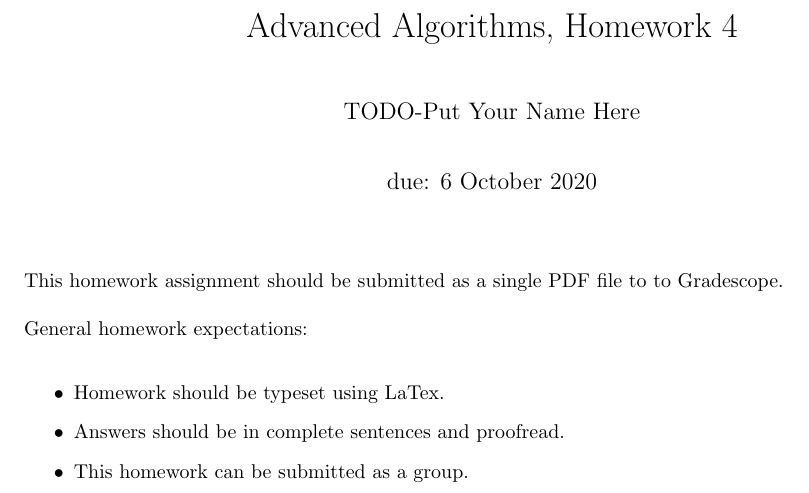
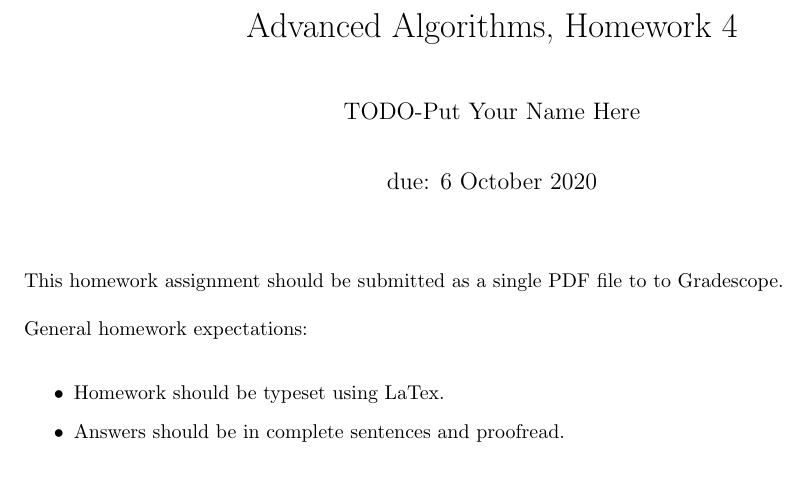
Before and after one commit to ryanhansen2222/csci-432-fall2020, a LaTeX document (hw/H-4/H-4.tex): part of page 1 of 4, cut so that both start at the same text. Compiled offline with pdfLaTeX.

Commit message:
Remove mention of group

```diff
--- a/hw/H-4/H-4.tex
+++ b/hw/H-4/H-4.tex
@@ -20,7 +20,6 @@ General homework expectations:
 \begin{itemize}
     \item Homework should be typeset using LaTex.
     \item Answers should be in complete sentences and proofread.
-    \item This homework can be submitted as a group.
 \end{itemize}
 
 \nextprob
```
